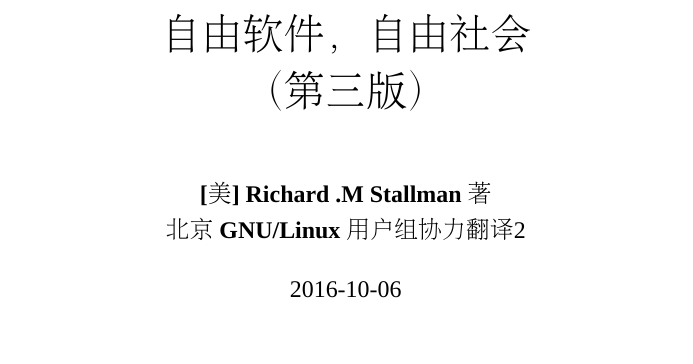
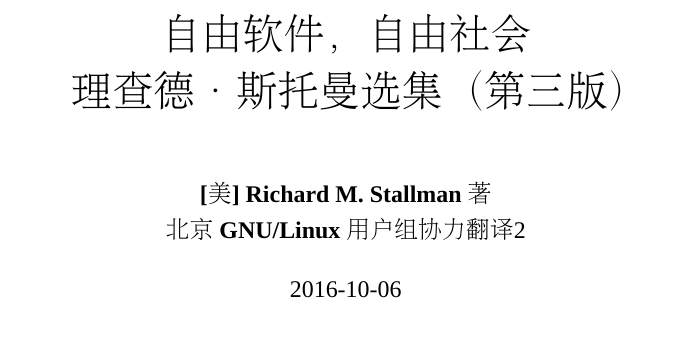
Before and after one commit to beijinglug/fsfs-zh, a LaTeX book (pdf/template.tex): part of page 1 of 7, cut so that both start at the same text. Compiled offline with XeLaTeX; a missing font is replaced by an installed copy or a similar font; a LaTeX package or settings file that is missing is left out.

Commit message:
update pdf template

```diff
--- a/pdf/template.tex
+++ b/pdf/template.tex
@@ -232,7 +232,7 @@
 \setcounter{footnote}{1}
 
 \title{\huge{\textbf{自由软件，自由社会}}\\
-（第三版）}
+理查德·斯托曼选集（第三版）}
 
 \makeatletter
 \let\savedauthor=\@author
@@ -244,7 +244,7 @@
 
 \title{{\savedtitle}}
 
-\author{\textbf{[美] Richard .M Stallman 著}\\
+\author{\textbf{[美] Richard M. Stallman 著}\\
        \textbf{北京 GNU/Linux 用户组协力翻译}\thanks{本书基于 GNU 自由文档协议 1.3 版 (GNU Free Documentation License 1.3) 授权发布，可自由复制和分发，和/或基于 GNU 自由文档协议 1.3 版或自由软件基金会发布的更高版本，做出修改。本书使用 Markdown 书写，源码地址：\url{https://github.com/beijinglug/fsfs-zh/}。}}
 
 \def\w3cdtfymd{\the\year-\ifnum\month<10 0\fi\the\month-\ifnum\day<10 0\fi\the\day}
```
